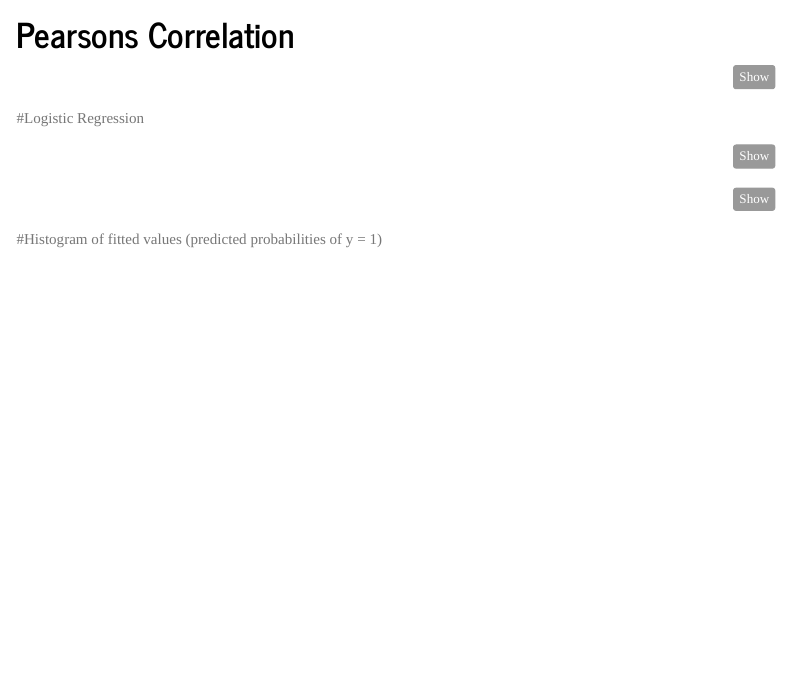
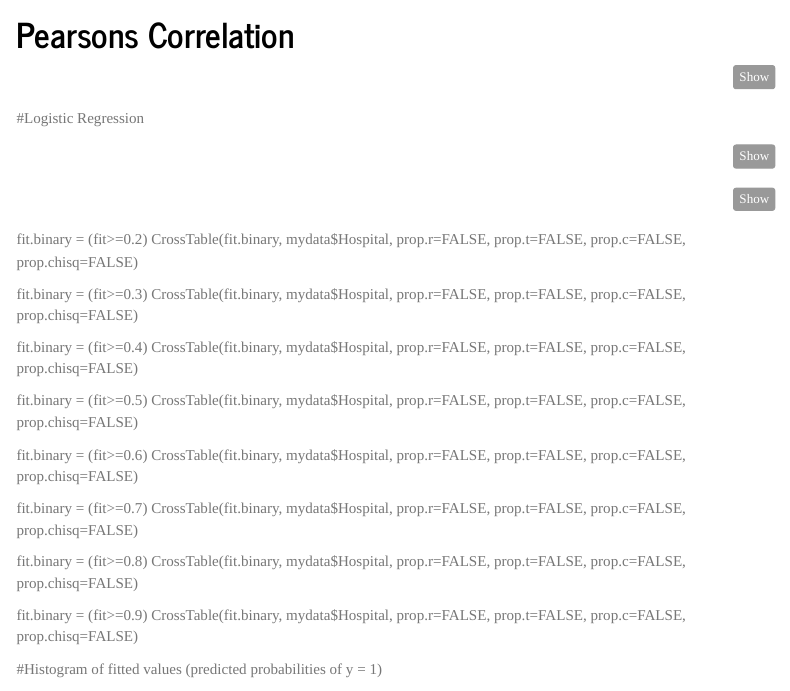
Before and after one commit to johnatawnclementawn/spatialStatistics, an R Markdown document (hw3_rmd.rmd): the page in a window 1100 px wide, from 550 px down. Rendered offline with R 4.5, knitr and Pandoc, with nearby package versions; the code chunks are not run, so their results and figures are left out; menus at the side of the page are left out.

Commit message:
Update hw3_rmd.rmd

````diff
--- a/hw3_rmd.rmd
+++ b/hw3_rmd.rmd
@@ -154,6 +154,29 @@ CONFINT <- exp(confint(mylogit))
 ```
 
 
+fit.binary = (fit>=0.2)
+CrossTable(fit.binary, mydata$Hospital, prop.r=FALSE, prop.t=FALSE, prop.c=FALSE, prop.chisq=FALSE)
+
+fit.binary = (fit>=0.3)
+CrossTable(fit.binary, mydata$Hospital, prop.r=FALSE, prop.t=FALSE, prop.c=FALSE, prop.chisq=FALSE)
+
+fit.binary = (fit>=0.4)
+CrossTable(fit.binary, mydata$Hospital, prop.r=FALSE, prop.t=FALSE, prop.c=FALSE, prop.chisq=FALSE)
+
+fit.binary = (fit>=0.5)
+CrossTable(fit.binary, mydata$Hospital, prop.r=FALSE, prop.t=FALSE, prop.c=FALSE, prop.chisq=FALSE)
+
+fit.binary = (fit>=0.6)
+CrossTable(fit.binary, mydata$Hospital, prop.r=FALSE, prop.t=FALSE, prop.c=FALSE, prop.chisq=FALSE)
+
+fit.binary = (fit>=0.7)
+CrossTable(fit.binary, mydata$Hospital, prop.r=FALSE, prop.t=FALSE, prop.c=FALSE, prop.chisq=FALSE)
+
+fit.binary = (fit>=0.8)
+CrossTable(fit.binary, mydata$Hospital, prop.r=FALSE, prop.t=FALSE, prop.c=FALSE, prop.chisq=FALSE)
+
+fit.binary = (fit>=0.9)
+CrossTable(fit.binary, mydata$Hospital, prop.r=FALSE, prop.t=FALSE, prop.c=FALSE, prop.chisq=FALSE)
 
 
 
````
